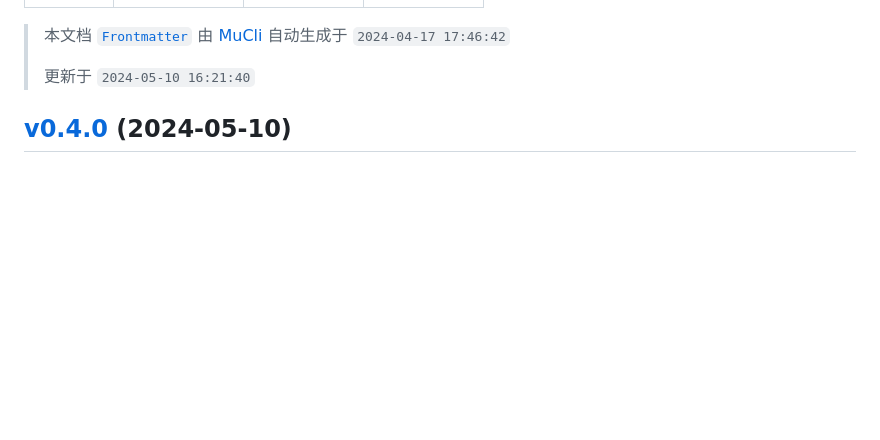
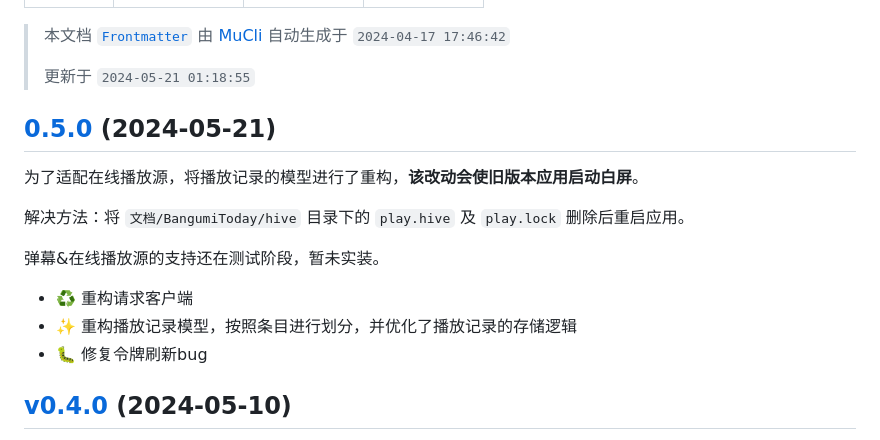
Before and after one commit to BTMuli/BangumiToday, a Markdown page: CHANGELOG.md, the part around one of its changes. GitHub-like rendering; blank space fills up the shorter version.

```diff
--- a/CHANGELOG.md
+++ b/CHANGELOG.md
@@ -7,7 +7,19 @@ Update: 2024-05-10
 
 > 本文档 [`Frontmatter`](https://github.com/BTMuli/MuCli#Frontmatter) 由 [MuCli](https://github.com/BTMuli/Mucli) 自动生成于 `2024-04-17 17:46:42`
 >
-> 更新于 `2024-05-10 16:21:40`
+> 更新于 `2024-05-21 01:18:55`
+
+## [0.5.0](https://github.com/BTMuli/BangumiToday/releases/tag/v0.4.0) (2024-05-21)
+
+为了适配在线播放源，将播放记录的模型进行了重构，**该改动会使旧版本应用启动白屏**。
+
+解决方法：将 `文档/BangumiToday/hive` 目录下的 `play.hive` 及 `play.lock` 删除后重启应用。
+
+弹幕&在线播放源的支持还在测试阶段，暂未实装。
+
+- ♻️ 重构请求客户端
+- ✨ 重构播放记录模型，按照条目进行划分，并优化了播放记录的存储逻辑
+- 🐛 修复令牌刷新bug
 
 ## [v0.4.0](https://github.com/BTMuli/BangumiToday/releases/tag/v0.4.0) (2024-05-10)
 
```
Also changed, not shown: other parts of CHANGELOG.md (+1 -1 lines), README.md (+14 -8 lines), screenshots/bangumiData.png (added), screenshots/playHistory.png (added), screenshots/playList.png (added), screenshots/subjectSearch.png, screenshots/userInfo.png (added), screenshots/videoPlay.png (deleted), 4 other files.
